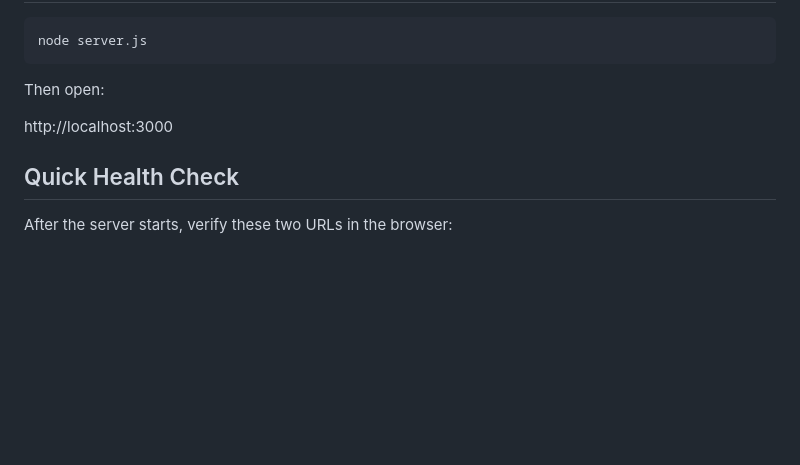
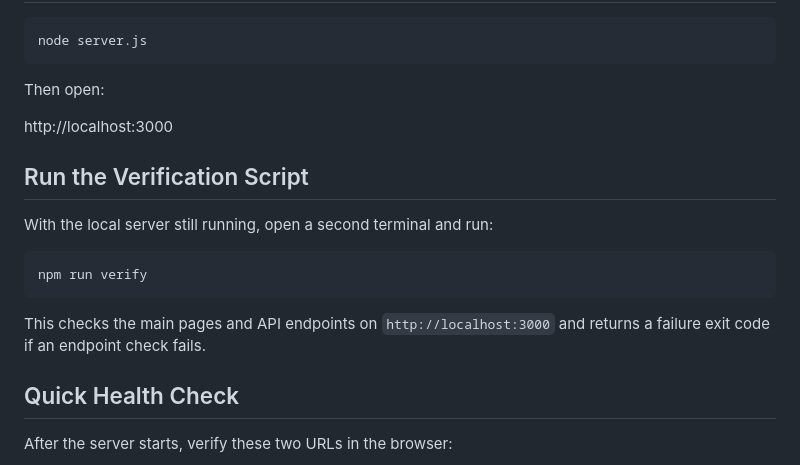
Before and after one commit to ridwaancabdi888-hub/hargaisa-tax-small-1, a Markdown page: README.md, the part around the change. Drawn GitHub-style; blank space fills up the shorter version.

Commit message:
docs: document project verification script

````diff
--- a/README.md
+++ b/README.md
@@ -89,6 +89,16 @@ Then open:
 
 http://localhost:3000
 
+## Run the Verification Script
+
+With the local server still running, open a second terminal and run:
+
+```bash
+npm run verify
+```
+
+This checks the main pages and API endpoints on `http://localhost:3000` and returns a failure exit code if an endpoint check fails.
+
 ## Quick Health Check
 
 After the server starts, verify these two URLs in the browser:
````
